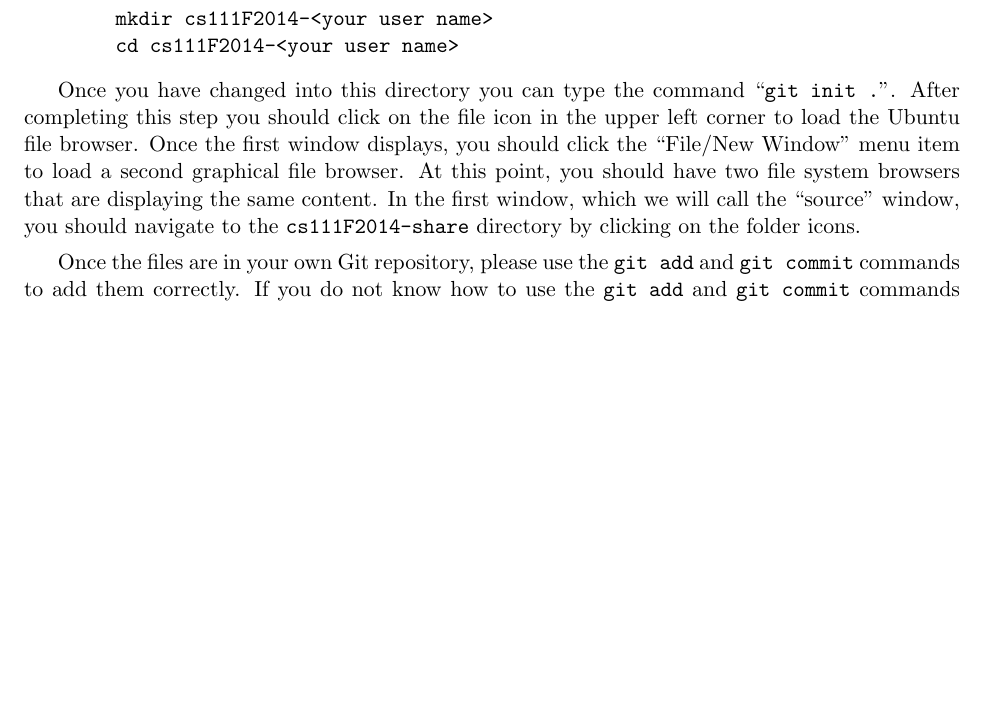
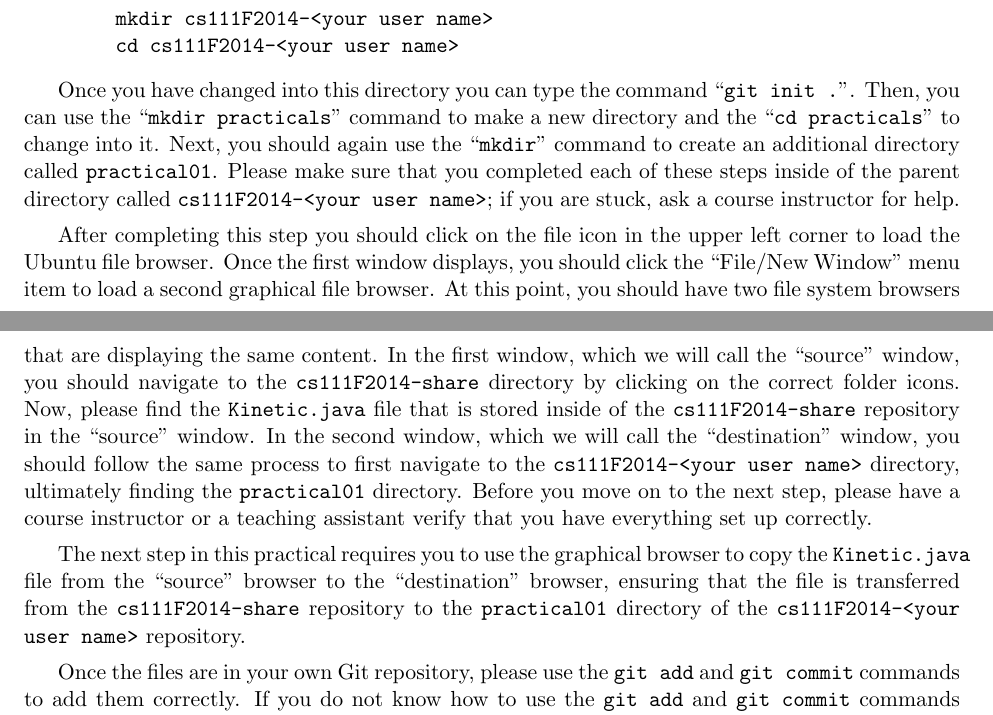
Before and after one commit to gkapfham/cs111F2014, a LaTeX document (practical/practical01/cs111F2014-practical01.tex): part of page 2 of 4 before the commit and two parts of pages 2 and 3 of 4 after it, the two joined at a grey line, cut so that both start at the same text, the shorter picture padded with empty space. Compiled offline with pdfLaTeX.

Commit message:
Adding a lot of new content for the transfer of files between repos for the practical01.

```diff
--- a/practical/practical01/cs111F2014-practical01.tex
+++ b/practical/practical01/cs111F2014-practical01.tex
@@ -100,13 +100,25 @@ them with your neighbor, a teaching assistant, or one of the course instructors
 % At this point, you should go into the {\tt cs112s2014-share} repository and use the {\tt cp -r} command to copy the
 % entire {\tt labs/} directory from the {\tt cs112s2014-share} repository to {\tt cs112S2014-<your user name>}.
 
-Once you have changed into this directory you can type the command ``{\tt git init .}''. After completing this step you
-should click on the file icon in the upper left corner to load the Ubuntu file browser. Once the first window displays,
-you should click the ``File/New Window'' menu item to load a second graphical file browser. At this point, you should
-have two file system browsers that are displaying the same content.  In the first window, which we will call the
-``source'' window, you should navigate to the {\tt cs111F2014-share} directory by clicking on the folder icons.
+Once you have changed into this directory you can type the command ``{\tt git init .}''. Then, you can use the ``{\tt
+  mkdir practicals}'' command to make a new directory and the ``{\tt cd practicals}'' to change into it.  Next, you
+should again use the ``{\tt mkdir}'' command to create an additional directory called {\tt practical01}.  Please make
+sure that you completed each of these steps inside of the parent directory called {\tt cs111F2014-<your user name>}; if
+you are stuck, ask a course instructor for help.
 
+After completing this step you should click on the file icon in the upper left corner to load the Ubuntu file browser.
+Once the first window displays, you should click the ``File/New Window'' menu item to load a second graphical file
+browser. At this point, you should have two file system browsers that are displaying the same content.  In the first
+window, which we will call the ``source'' window, you should navigate to the {\tt cs111F2014-share} directory by
+clicking on the correct folder icons.  Now, please find the {\tt Kinetic.java} file that is stored inside of the {\tt
+  cs111F2014-share} repository in the ``source'' window. In the second window, which we will call the ``destination''
+window, you should follow the same process to first navigate to the {\tt cs111F2014-<your user name>} directory,
+ultimately finding the {\tt practical01} directory. Before you move on to the next step, please have a course instructor
+or a teaching assistant verify that you have everything set up correctly.
 
+The next step in this practical requires you to use the graphical browser to copy the {\tt Kinetic.java} file from the
+``source'' browser to the ``destination'' browser, ensuring that the file is transferred from the {\tt cs111F2014-share}
+repository to the {\tt practical01} directory of the {\tt cs111F2014-<your user name>} repository.
 
 Once the files are in your own Git
 repository, please use the {\tt git add} and {\tt git commit} commands to add them correctly. If you do not know how to
```
